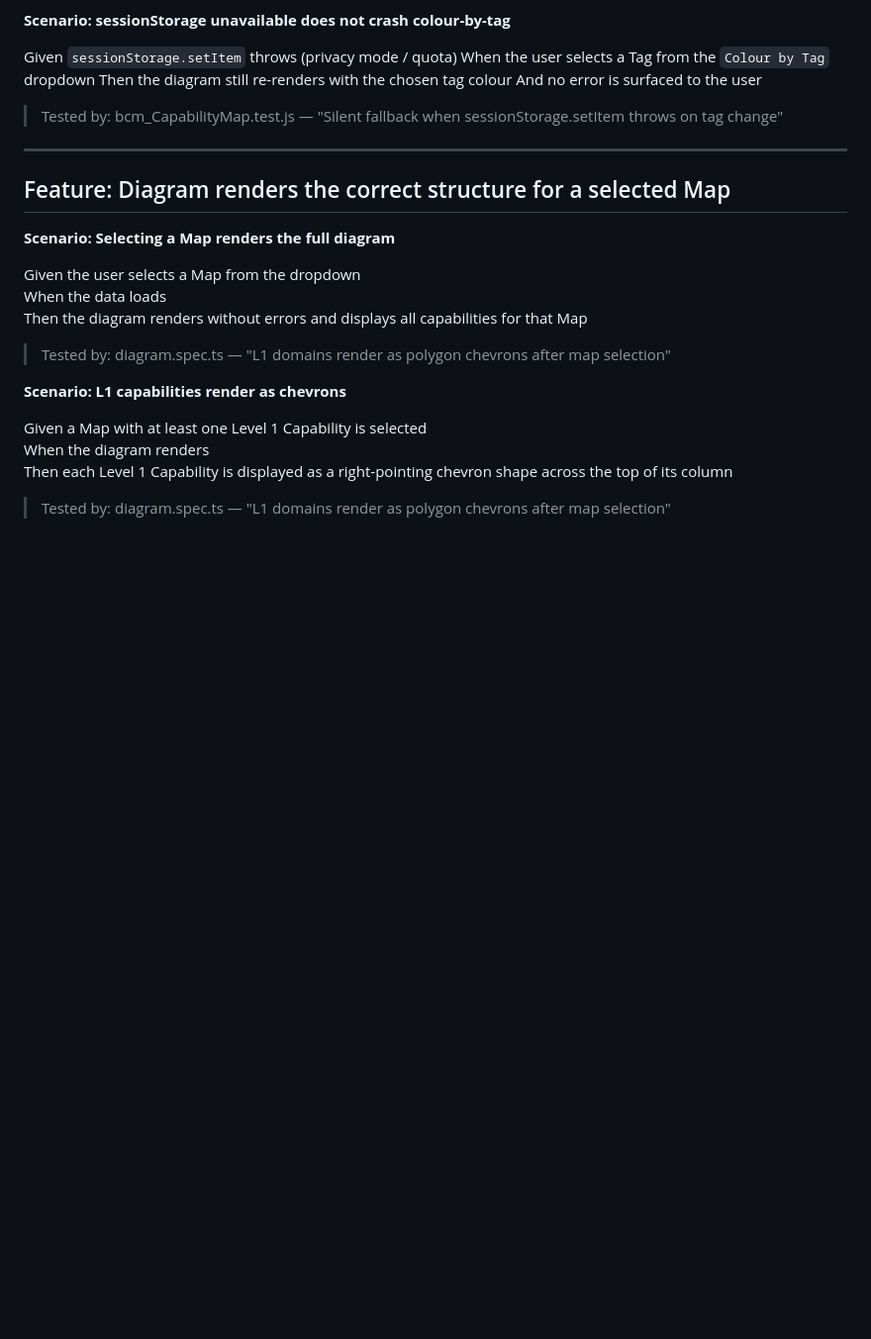
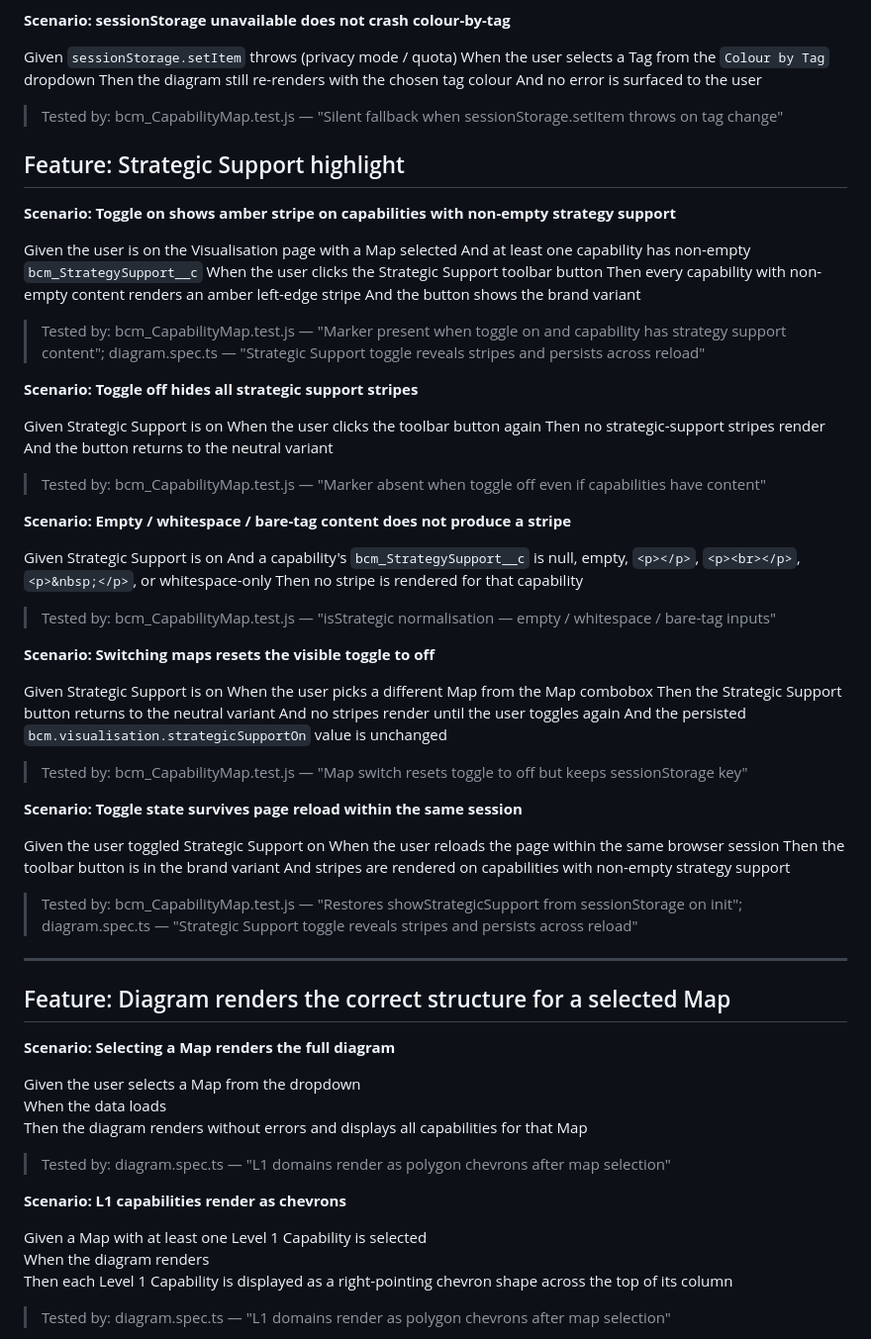
Before and after one commit to deniskrizanovic/sf_businesscapability, a Markdown page: docs/specs/diagram.md, the part around the change. Shown at 99% size. Rendered like a GitHub page; blank space fills up the shorter version.

Commit message:
docs(specs): add Strategic Support highlight feature scenarios (GH #49)

```diff
--- a/docs/specs/diagram.md
+++ b/docs/specs/diagram.md
@@ -73,6 +73,54 @@ Then the diagram still re-renders with the chosen tag colour
 And no error is surfaced to the user
 
 > Tested by: bcm_CapabilityMap.test.js — "Silent fallback when sessionStorage.setItem throws on tag change"
+
+## Feature: Strategic Support highlight
+
+**Scenario: Toggle on shows amber stripe on capabilities with non-empty strategy support**
+
+Given the user is on the Visualisation page with a Map selected
+And at least one capability has non-empty `bcm_StrategySupport__c`
+When the user clicks the Strategic Support toolbar button
+Then every capability with non-empty content renders an amber left-edge stripe
+And the button shows the brand variant
+
+> Tested by: bcm_CapabilityMap.test.js — "Marker present when toggle on and capability has strategy support content"; diagram.spec.ts — "Strategic Support toggle reveals stripes and persists across reload"
+
+**Scenario: Toggle off hides all strategic support stripes**
+
+Given Strategic Support is on
+When the user clicks the toolbar button again
+Then no strategic-support stripes render
+And the button returns to the neutral variant
+
+> Tested by: bcm_CapabilityMap.test.js — "Marker absent when toggle off even if capabilities have content"
+
+**Scenario: Empty / whitespace / bare-tag content does not produce a stripe**
+
+Given Strategic Support is on
+And a capability's `bcm_StrategySupport__c` is null, empty, `<p></p>`, `<p><br></p>`, `<p>&nbsp;</p>`, or whitespace-only
+Then no stripe is rendered for that capability
+
+> Tested by: bcm_CapabilityMap.test.js — "isStrategic normalisation — empty / whitespace / bare-tag inputs"
+
+**Scenario: Switching maps resets the visible toggle to off**
+
+Given Strategic Support is on
+When the user picks a different Map from the Map combobox
+Then the Strategic Support button returns to the neutral variant
+And no stripes render until the user toggles again
+And the persisted `bcm.visualisation.strategicSupportOn` value is unchanged
+
+> Tested by: bcm_CapabilityMap.test.js — "Map switch resets toggle to off but keeps sessionStorage key"
+
+**Scenario: Toggle state survives page reload within the same session**
+
+Given the user toggled Strategic Support on
+When the user reloads the page within the same browser session
+Then the toolbar button is in the brand variant
+And stripes are rendered on capabilities with non-empty strategy support
+
+> Tested by: bcm_CapabilityMap.test.js — "Restores showStrategicSupport from sessionStorage on init"; diagram.spec.ts — "Strategic Support toggle reveals stripes and persists across reload"
 
 ---
 
```
